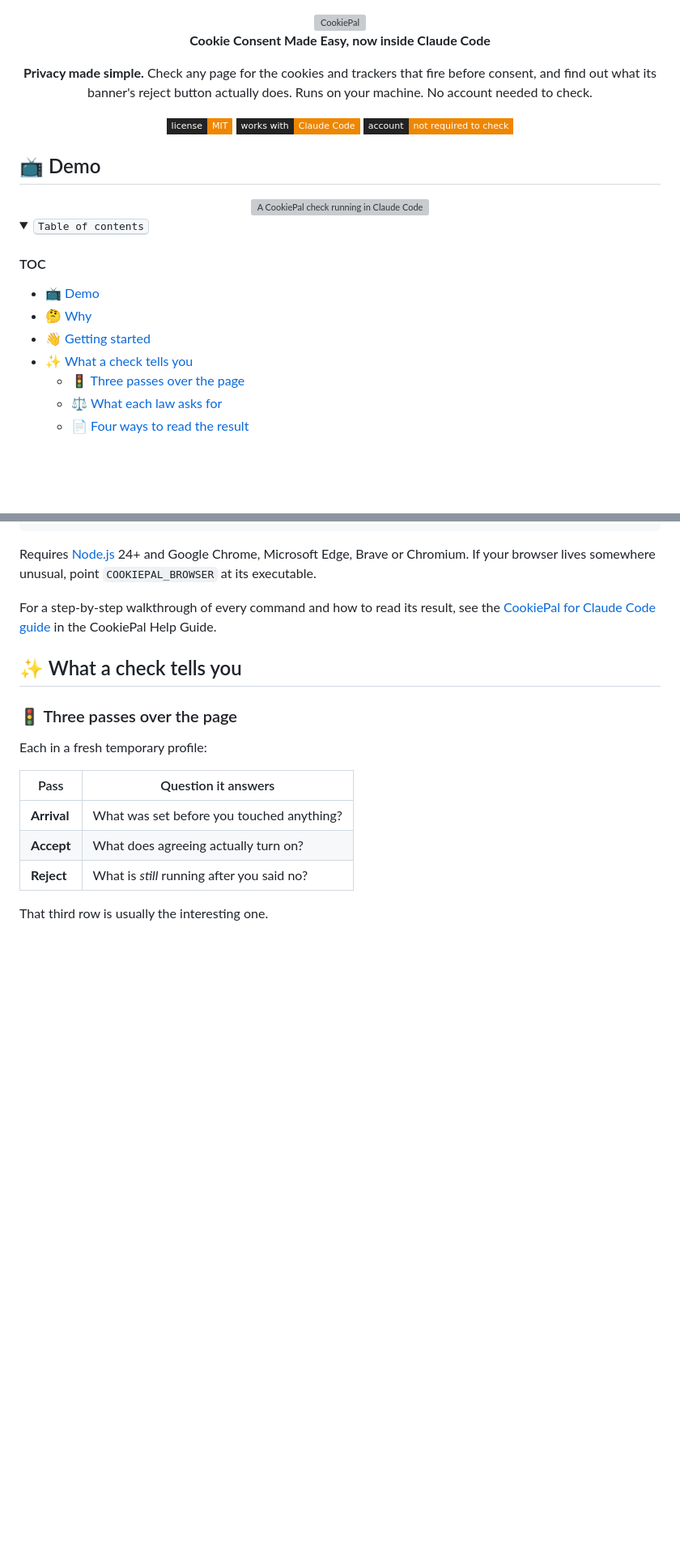
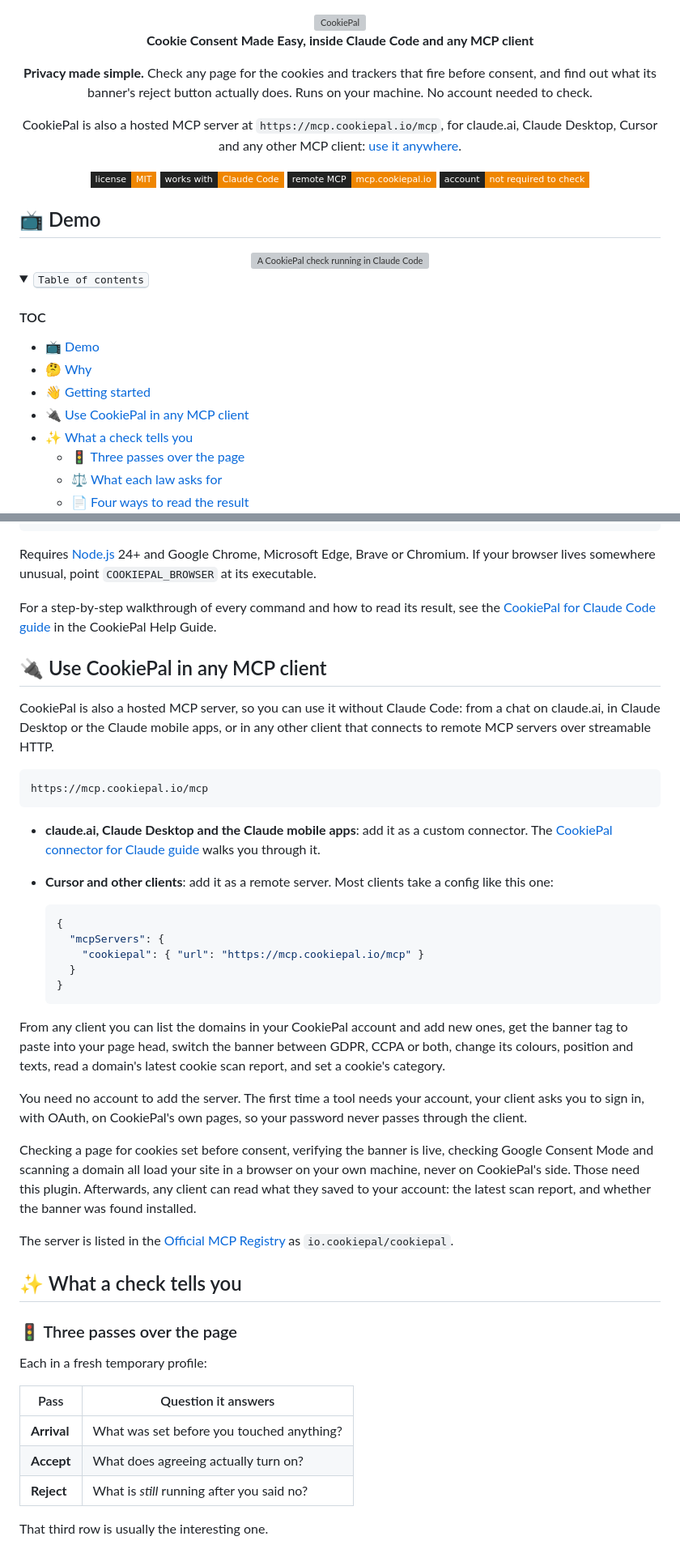
Before and after one commit to cookiepal/cookiepal-plugin, a Markdown page: README.md, 2 parts joined by grey strips. Shown at 81% size. Drawn GitHub-style; folded sections open; badges without logos; blank space fills up the shorter version; grey boxes are pictures that could not be loaded.

Commit message:
docs: present cookiepal as a hosted mcp server for any client, not only a claude code plugin

````diff
--- a/README.md
+++ b/README.md
@@ -5,14 +5,17 @@
   <img src="assets/logo.svg" width="260" alt="CookiePal">
 </picture>
 
-<strong>Cookie Consent Made Easy, now inside Claude Code</strong>
+<strong>Cookie Consent Made Easy, inside Claude Code and any MCP client</strong>
 
 **Privacy made simple.** Check any page for the cookies and trackers that fire before consent, and find out what its banner's reject button actually does. Runs on your machine. No account needed to check.
+
+CookiePal is also a hosted MCP server at `https://mcp.cookiepal.io/mcp`, for claude.ai, Claude Desktop, Cursor and any other MCP client: [use it anywhere](#-use-cookiepal-in-any-mcp-client).
 
 <!-- SHIELD GROUP -->
 
 [![License][license-shield]][license-link]
 [![Works with Claude Code][claude-code-shield]][claude-code-link]
+[![Remote MCP server][mcp-shield]][mcp-link]
 [![No Account][no-account-shield]][no-account-link]
 
 </div>
@@ -31,6 +34,7 @@
 - [📺 Demo](#-demo)
 - [🤔 Why](#-why)
 - [👋 Getting started](#-getting-started)
+- [🔌 Use CookiePal in any MCP client](#-use-cookiepal-in-any-mcp-client)
 - [✨ What a check tells you](#-what-a-check-tells-you)
   - [🚦 Three passes over the page](#-three-passes-over-the-page)
   - [⚖️ What each law asks for](#️-what-each-law-asks-for)
@@ -100,6 +104,33 @@ Run `/mcp` and you should see `plugin:cookiepal:cookiepal` listed as connected.
 Requires [Node.js](https://nodejs.org) 24+ and Google Chrome, Microsoft Edge, Brave or Chromium. If your browser lives somewhere unusual, point `COOKIEPAL_BROWSER` at its executable.
 
 For a step-by-step walkthrough of every command and how to read its result, see the [CookiePal for Claude Code guide](https://cookiepal.io/help-guide/installation/cookiepal-for-claude-code) in the CookiePal Help Guide.
+
+## 🔌 Use CookiePal in any MCP client
+
+CookiePal is also a hosted MCP server, so you can use it without Claude Code: from a chat on claude.ai, in Claude Desktop or the Claude mobile apps, or in any other client that connects to remote MCP servers over streamable HTTP.
+
+```
+https://mcp.cookiepal.io/mcp
+```
+
+- **claude.ai, Claude Desktop and the Claude mobile apps**: add it as a custom connector. The [CookiePal connector for Claude guide](https://cookiepal.io/help-guide/installation/cookiepal-connector-for-claude) walks you through it.
+- **Cursor and other clients**: add it as a remote server. Most clients take a config like this one:
+
+  ```json
+  {
+    "mcpServers": {
+      "cookiepal": { "url": "https://mcp.cookiepal.io/mcp" }
+    }
+  }
+  ```
+
+From any client you can list the domains in your CookiePal account and add new ones, get the banner tag to paste into your page head, switch the banner between GDPR, CCPA or both, change its colours, position and texts, read a domain's latest cookie scan report, and set a cookie's category.
+
+You need no account to add the server. The first time a tool needs your account, your client asks you to sign in, with OAuth, on CookiePal's own pages, so your password never passes through the client.
+
+Checking a page for cookies set before consent, verifying the banner is live, checking Google Consent Mode and scanning a domain all load your site in a browser on your own machine, never on CookiePal's side. Those need this plugin. Afterwards, any client can read what they saved to your account: the latest scan report, and whether the banner was found installed.
+
+The server is listed in the [Official MCP Registry](https://registry.modelcontextprotocol.io) as `io.cookiepal/cookiepal`.
 
 ## ✨ What a check tells you
 
````
Also changed, not shown: other parts of README.md (+3 -1 lines).
